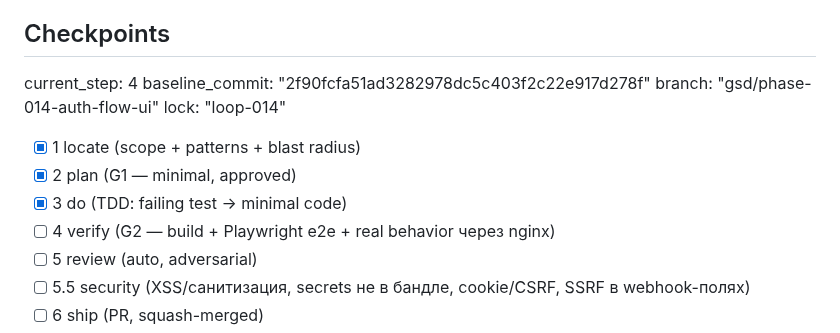
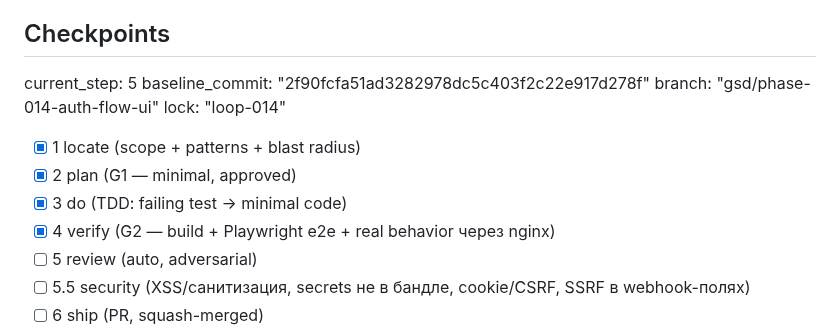
Before and after one commit to BotNet1337/trend-pulse, a Markdown page: docs/tasks/task-014-auth-flow-ui.md, the part around the change. Rendered like a GitHub page.

Commit message:
docs(task-014): verify G2 pass — checkpoint 4

```diff
--- a/docs/tasks/task-014-auth-flow-ui.md
+++ b/docs/tasks/task-014-auth-flow-ui.md
@@ -101,14 +101,14 @@ TrendPulse (см. [`../product/overview.md`](../product/overview.md) §3) — mu
 
 ## Checkpoints
 <!-- trendpulse-executor reads current_step and ticks these; enables resume -->
-current_step: 4
+current_step: 5
 baseline_commit: "2f90fcfa51ad3282978dc5c403f2c22e917d278f"
 branch: "gsd/phase-014-auth-flow-ui"
 lock: "loop-014"
 - [x] 1 locate (scope + patterns + blast radius)
 - [x] 2 plan (G1 — minimal, approved)
 - [x] 3 do (TDD: failing test → minimal code)
-- [ ] 4 verify (G2 — build + Playwright e2e + real behavior через nginx)
+- [x] 4 verify (G2 — build + Playwright e2e + real behavior через nginx)
 - [ ] 5 review (auto, adversarial)
 - [ ] 5.5 security (XSS/санитизация, secrets не в бандле, cookie/CSRF, SSRF в webhook-полях)
 - [ ] 6 ship (PR, squash-merged)
```
